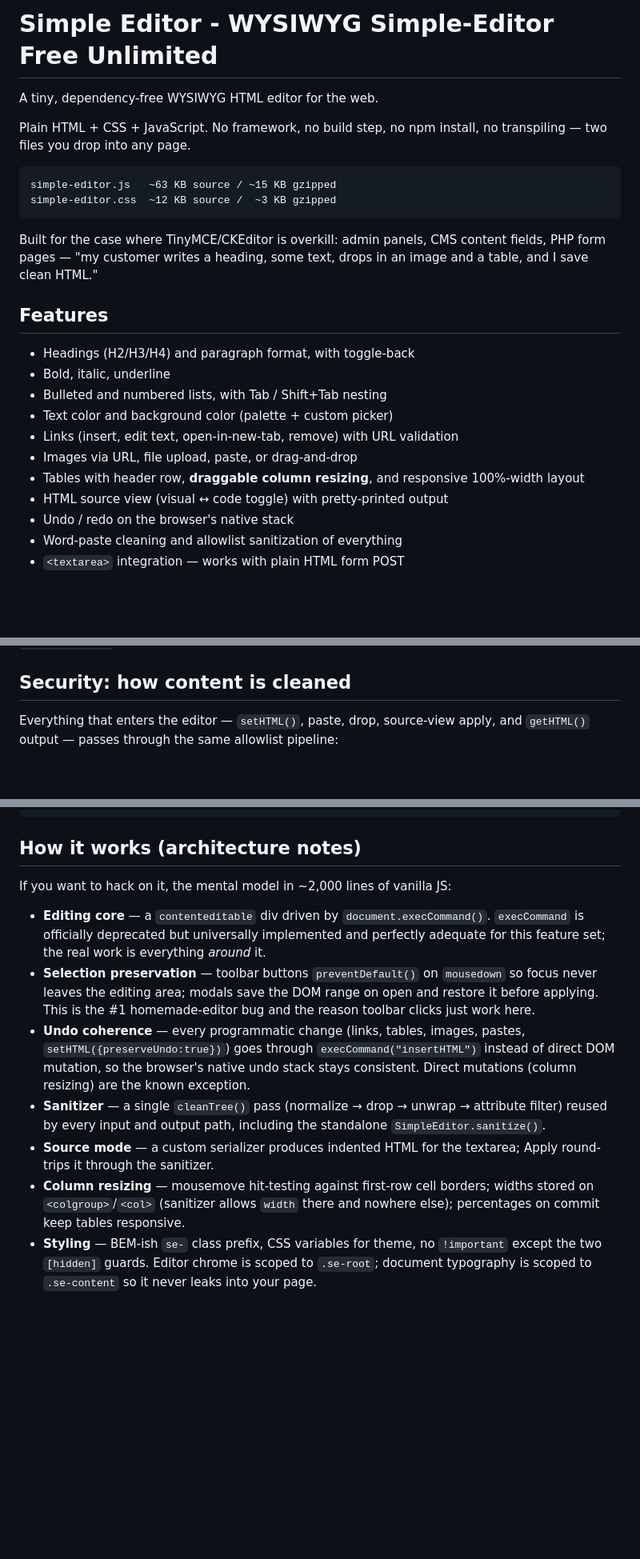
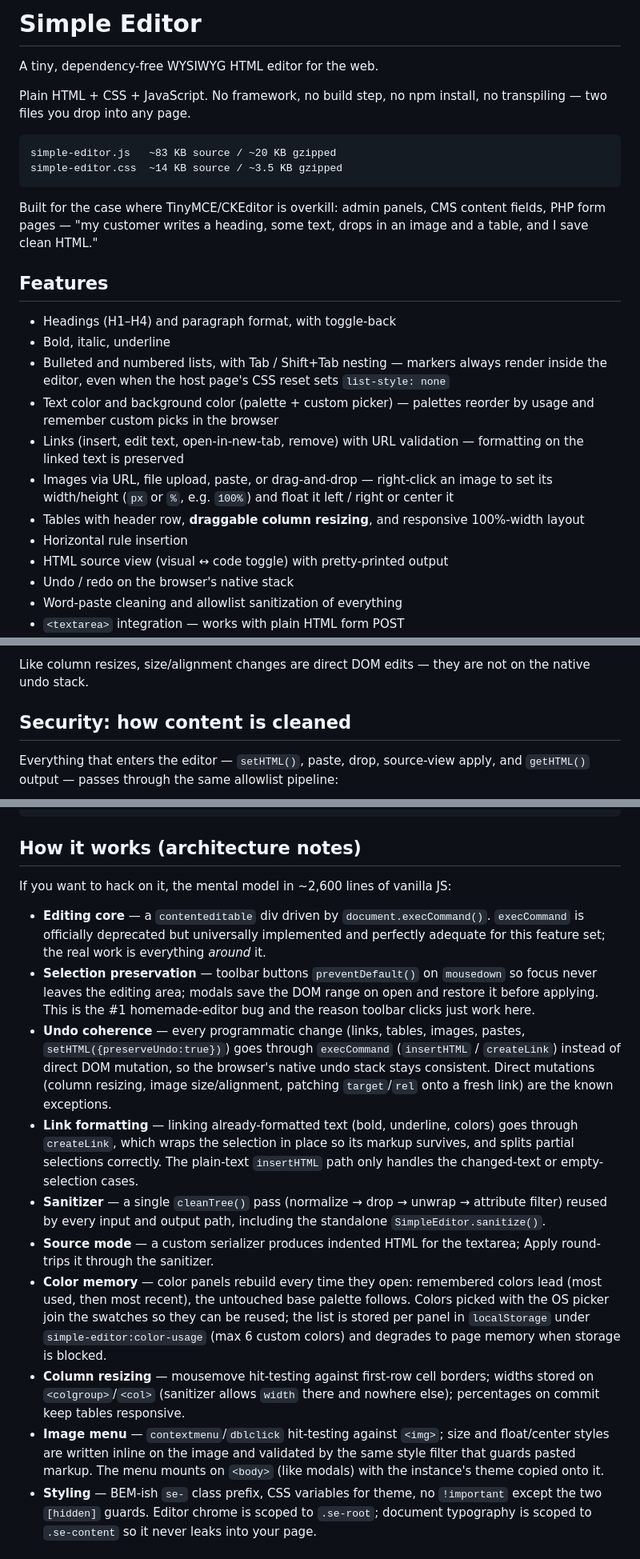
Before and after one commit to berkolata/wysiwyg, a Markdown page: README.md, 3 parts joined by grey strips. Shown at 80% size. GitHub-like rendering; blank space fills up the shorter version.

Commit message:
Revise README with updated editor details
Updated README to reflect new features, options, and usage instructions.

````diff
--- a/README.md
+++ b/README.md
@@ -1,25 +1,26 @@
-# Simple Editor - WYSIWYG Simple-Editor Free Unlimited
+# Simple Editor
 
 A tiny, dependency-free WYSIWYG HTML editor for the web.
 
 Plain HTML + CSS + JavaScript. No framework, no build step, no npm install, no transpiling — two files you drop into any page.
 
 ```
-simple-editor.js   ~63 KB source / ~15 KB gzipped
-simple-editor.css  ~12 KB source /  ~3 KB gzipped
+simple-editor.js   ~83 KB source / ~20 KB gzipped
+simple-editor.css  ~14 KB source / ~3.5 KB gzipped
 ```
 
 Built for the case where TinyMCE/CKEditor is overkill: admin panels, CMS content fields, PHP form pages — "my customer writes a heading, some text, drops in an image and a table, and I save clean HTML."
 
 ## Features
 
-- Headings (H2/H3/H4) and paragraph format, with toggle-back
+- Headings (H1–H4) and paragraph format, with toggle-back
 - Bold, italic, underline
-- Bulleted and numbered lists, with Tab / Shift+Tab nesting
-- Text color and background color (palette + custom picker)
-- Links (insert, edit text, open-in-new-tab, remove) with URL validation
-- Images via URL, file upload, paste, or drag-and-drop
+- Bulleted and numbered lists, with Tab / Shift+Tab nesting — markers always render inside the editor, even when the host page's CSS reset sets `list-style: none`
+- Text color and background color (palette + custom picker) — palettes reorder by usage and remember custom picks in the browser
+- Links (insert, edit text, open-in-new-tab, remove) with URL validation — formatting on the linked text is preserved
+- Images via URL, file upload, paste, or drag-and-drop — right-click an image to set its width/height (`px` or `%`, e.g. `100%`) and float it left / right or center it
 - Tables with header row, **draggable column resizing**, and responsive 100%-width layout
+- Horizontal rule insertion
 - HTML source view (visual ↔ code toggle) with pretty-printed output
 - Undo / redo on the browser's native stack
 - Word-paste cleaning and allowlist sanitization of everything
@@ -193,3 +229,5 @@
+Like column resizes, size/alignment changes are direct DOM edits — they are not on the native undo stack.
+
 ## Security: how content is cleaned
 
 Everything that enters the editor — `setHTML()`, paste, drop, source-view apply, and `getHTML()` output — passes through the same allowlist pipeline:
@@ -252,14 +290,17 @@ SimpleEditor.create("#content", {
 
 ## How it works (architecture notes)
 
-If you want to hack on it, the mental model in ~2,000 lines of vanilla JS:
+If you want to hack on it, the mental model in ~2,600 lines of vanilla JS:
 
 - **Editing core** — a `contenteditable` div driven by `document.execCommand()`. `execCommand` is officially deprecated but universally implemented and perfectly adequate for this feature set; the real work is everything _around_ it.
 - **Selection preservation** — toolbar buttons `preventDefault()` on `mousedown` so focus never leaves the editing area; modals save the DOM range on open and restore it before applying. This is the #1 homemade-editor bug and the reason toolbar clicks just work here.
-- **Undo coherence** — every programmatic change (links, tables, images, pastes, `setHTML({preserveUndo:true})`) goes through `execCommand("insertHTML")` instead of direct DOM mutation, so the browser's native undo stack stays consistent. Direct mutations (column resizing) are the known exception.
+- **Undo coherence** — every programmatic change (links, tables, images, pastes, `setHTML({preserveUndo:true})`) goes through `execCommand` (`insertHTML` / `createLink`) instead of direct DOM mutation, so the browser's native undo stack stays consistent. Direct mutations (column resizing, image size/alignment, patching `target`/`rel` onto a fresh link) are the known exceptions.
+- **Link formatting** — linking already-formatted text (bold, underline, colors) goes through `createLink`, which wraps the selection in place so its markup survives, and splits partial selections correctly. The plain-text `insertHTML` path only handles the changed-text or empty-selection cases.
 - **Sanitizer** — a single `cleanTree()` pass (normalize → drop → unwrap → attribute filter) reused by every input and output path, including the standalone `SimpleEditor.sanitize()`.
 - **Source mode** — a custom serializer produces indented HTML for the textarea; Apply round-trips it through the sanitizer.
+- **Color memory** — color panels rebuild every time they open: remembered colors lead (most used, then most recent), the untouched base palette follows. Colors picked with the OS picker join the swatches so they can be reused; the list is stored per panel in `localStorage` under `simple-editor:color-usage` (max 6 custom colors) and degrades to page memory when storage is blocked.
 - **Column resizing** — mousemove hit-testing against first-row cell borders; widths stored on `<colgroup>`/`<col>` (sanitizer allows `width` there and nowhere else); percentages on commit keep tables responsive.
+- **Image menu** — `contextmenu`/`dblclick` hit-testing against `<img>`; size and float/center styles are written inline on the image and validated by the same style filter that guards pasted markup. The menu mounts on `<body>` (like modals) with the instance's theme copied onto it.
 - **Styling** — BEM-ish `se-` class prefix, CSS variables for theme, no `!important` except the two `[hidden]` guards. Editor chrome is scoped to `.se-root`; document typography is scoped to `.se-content` so it never leaks into your page.
 
 ## Browser support
````
Also changed, not shown: other parts of README.md (+46 -10 lines).
